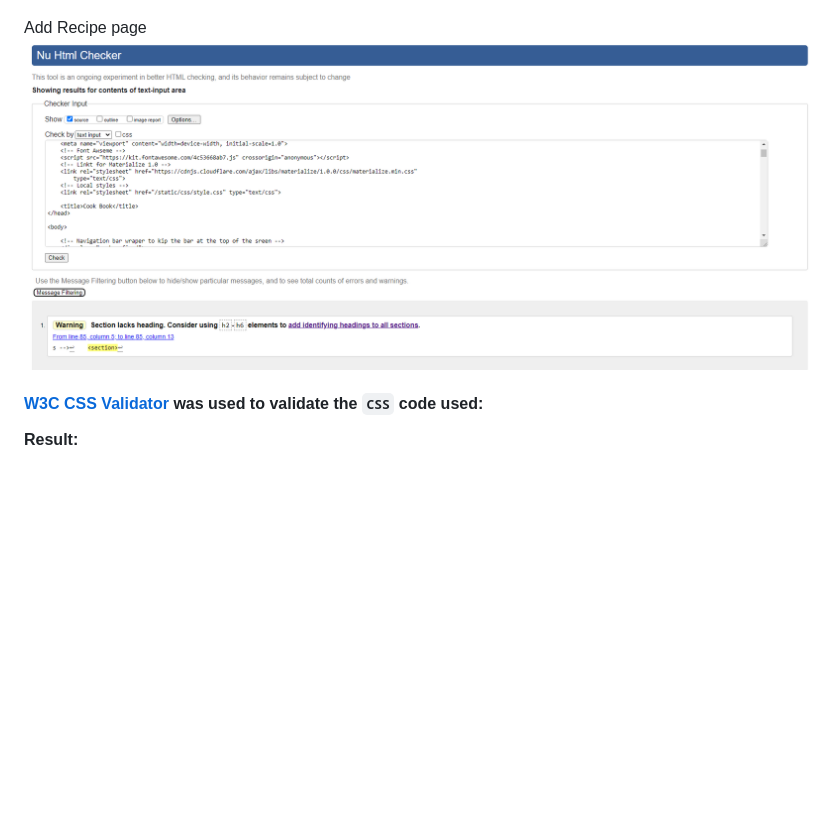
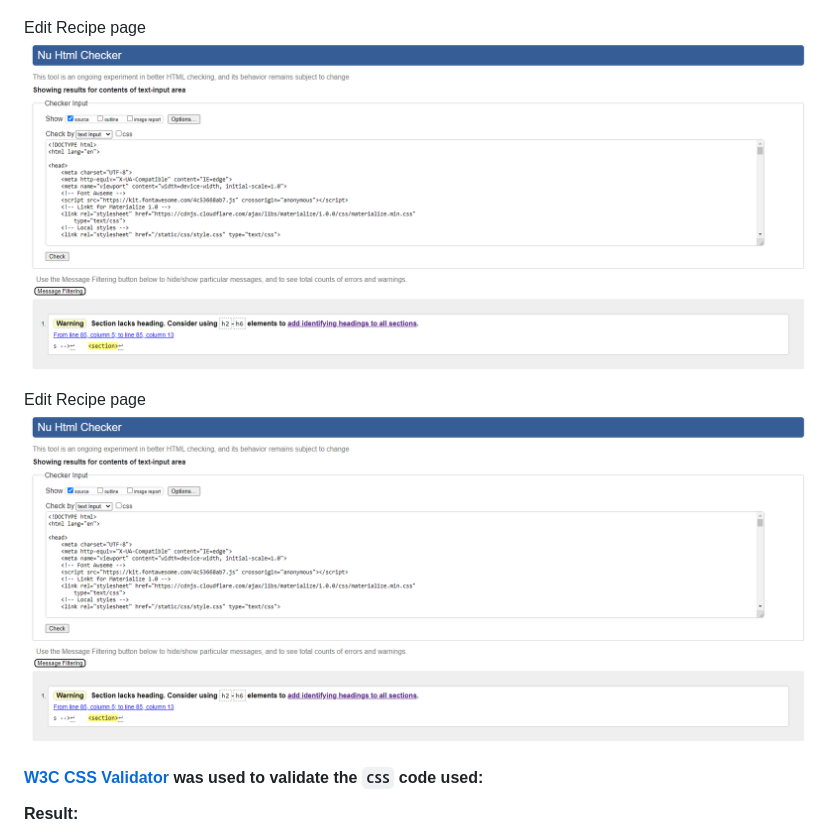
Before and after one commit to Code-Institute-Submissions/PerkunasKF-coock-book_CI-MPS3-3.0, a Markdown page: TESTING.md, the part around the change. GitHub-like rendering; pictures changed too: assets/testing/edit-recipe-validation.png (added); blank space fills up the shorter version.

Commit message:
Add edit-recipe page validation image to testing.md

```diff
--- a/TESTING.md
+++ b/TESTING.md
@@ -164,8 +164,11 @@ Profile page
 Add Recipe page
 ![Add Recipe page HTML Validation Results](assets/testing/add-recipe-validation.png)
 
-Add Recipe page
-![Add Recipe page HTML Validation Results](assets/testing/add-recipe-validation.png)
+Edit Recipe page
+![Edit Recipe page HTML Validation Results](assets/testing/edit-recipe-validation.png)
+
+Edit Recipe page
+![Edit Recipe page HTML Validation Results](assets/testing/edit-recipe-validation.png)
 
 
 #### [W3C CSS Validator](https://jigsaw.w3.org/css-validator/ "Link to W3C CSS Validator") was used to validate the `CSS` code used:
```
Also changed, not shown: 2 other files.
